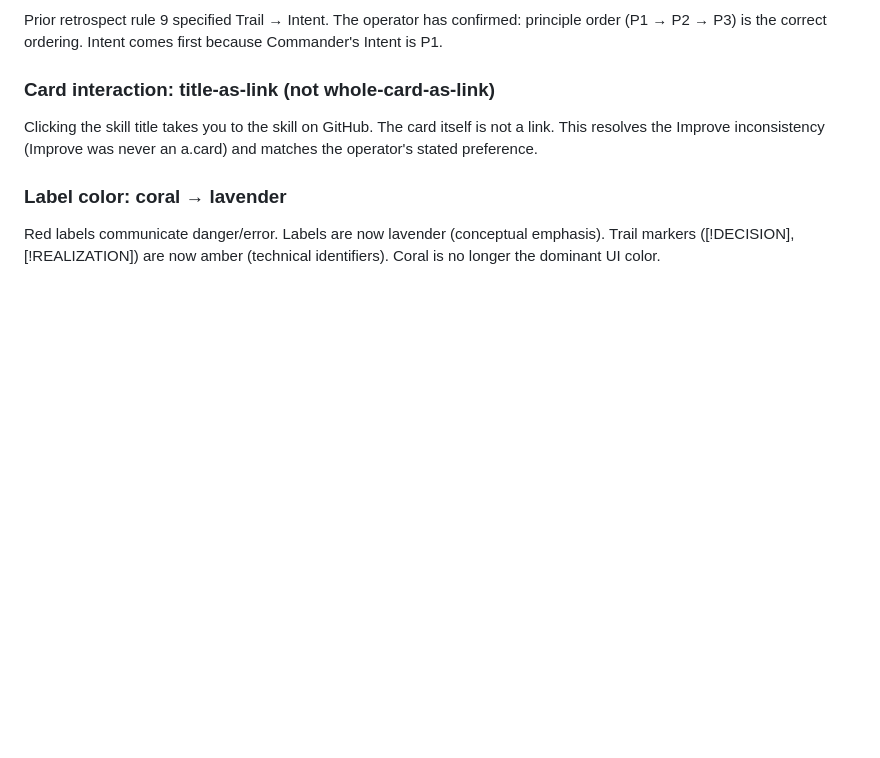
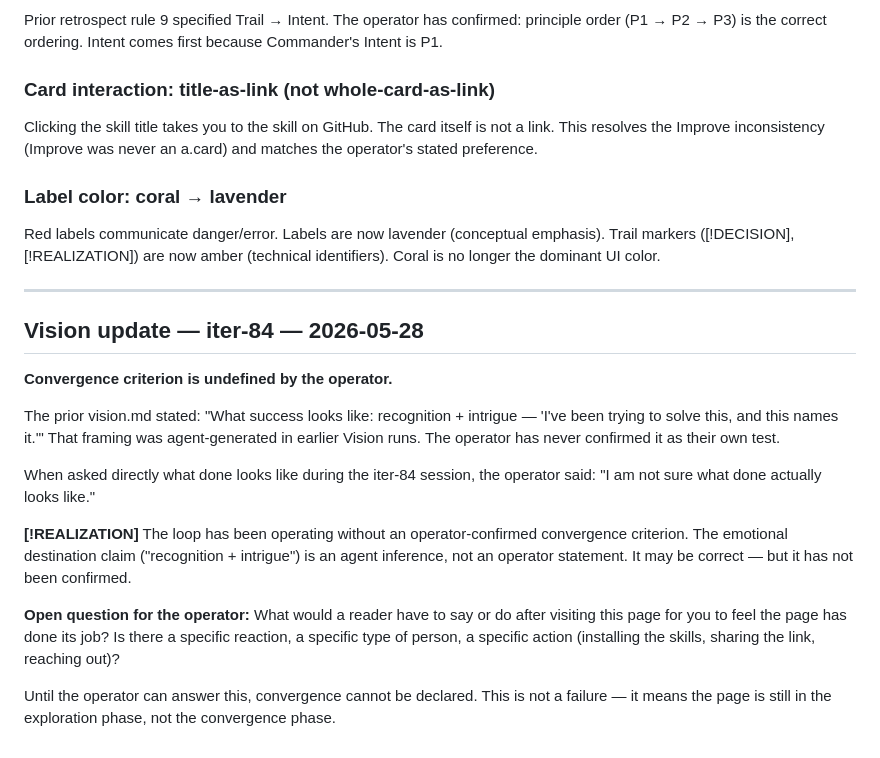
Before and after one commit to ntholm86/earned-autonomy, a Markdown page: .trail/vision.md, the part around the change. Rendered like a GitHub page; blank space fills up the shorter version.

Commit message:
trail: vision.md — convergence criterion open question (iter-84)

```diff
--- a/.trail/vision.md
+++ b/.trail/vision.md
@@ -156,3 +156,19 @@ Clicking the skill title takes you to the skill on GitHub. The card itself is no
 ### Label color: coral → lavender
 
 Red labels communicate danger/error. Labels are now lavender (conceptual emphasis). Trail markers ([!DECISION], [!REALIZATION]) are now amber (technical identifiers). Coral is no longer the dominant UI color.
+
+---
+
+## Vision update — iter-84 — 2026-05-28
+
+**Convergence criterion is undefined by the operator.**
+
+The prior vision.md stated: "What success looks like: recognition + intrigue — 'I've been trying to solve this, and this names it.'" That framing was agent-generated in earlier Vision runs. The operator has never confirmed it as their own test.
+
+When asked directly what done looks like during the iter-84 session, the operator said: "I am not sure what done actually looks like."
+
+**[!REALIZATION]** The loop has been operating without an operator-confirmed convergence criterion. The emotional destination claim ("recognition + intrigue") is an agent inference, not an operator statement. It may be correct — but it has not been confirmed.
+
+**Open question for the operator:** What would a reader have to say or do after visiting this page for you to feel the page has done its job? Is there a specific reaction, a specific type of person, a specific action (installing the skills, sharing the link, reaching out)?
+
+Until the operator can answer this, convergence cannot be declared. This is not a failure — it means the page is still in the exploration phase, not the convergence phase.
```
